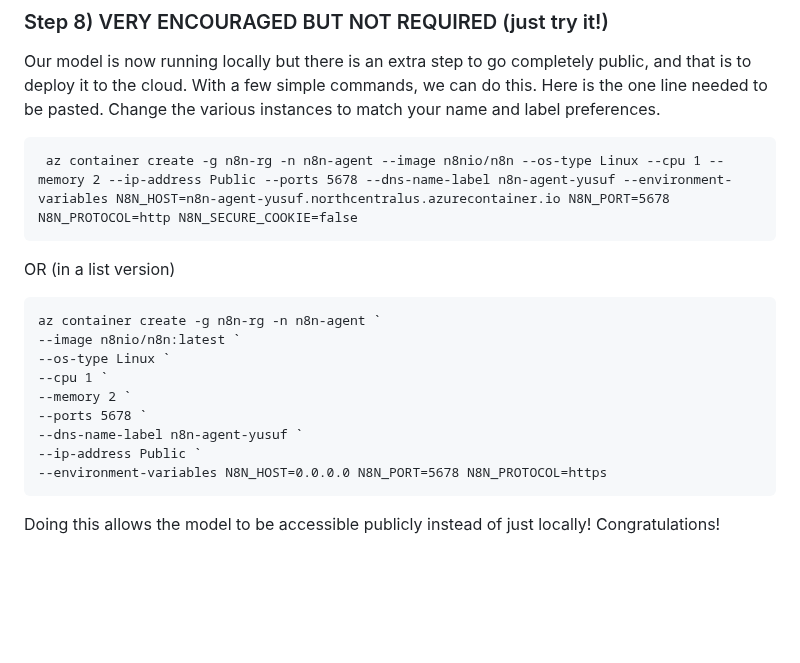
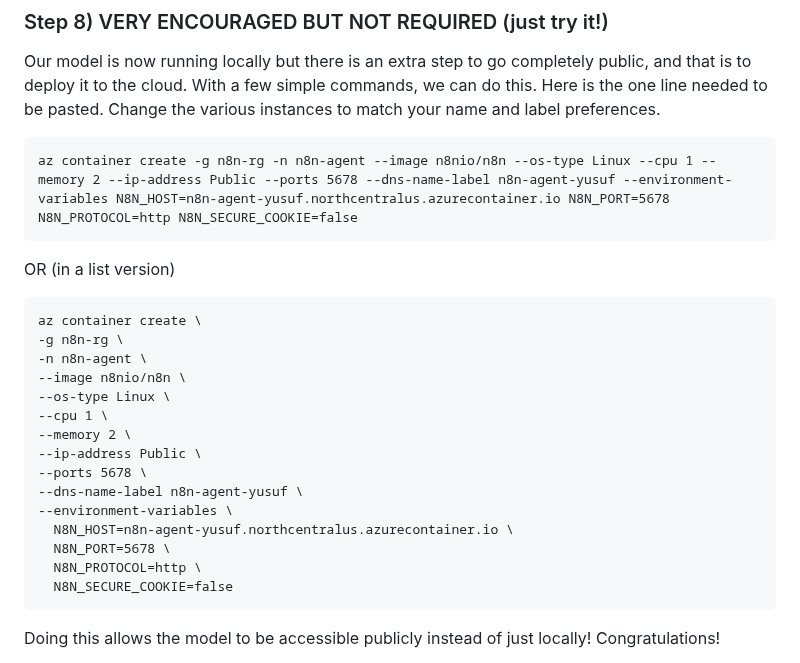
Before and after one commit to yshaikh06/Build-Anything, a Markdown page: README.md, the part around the change. Drawn GitHub-style; blank space fills up the shorter version.

```diff
--- a/README.md
+++ b/README.md
@@ -146,19 +146,27 @@ A sample output if all runs smoothly may look like this:
 
 Our model is now running locally but there is an extra step to go completely public, and that is to deploy it to the cloud. With a few simple commands, we can do this. Here is the one line needed to be pasted. Change the various instances to match your name and label preferences.
 
-     az container create -g n8n-rg -n n8n-agent --image n8nio/n8n --os-type Linux --cpu 1 --memory 2 --ip-address Public --ports 5678 --dns-name-label n8n-agent-yusuf --environment-             variables N8N_HOST=n8n-agent-yusuf.northcentralus.azurecontainer.io N8N_PORT=5678 N8N_PROTOCOL=http N8N_SECURE_COOKIE=false
+    az container create -g n8n-rg -n n8n-agent --image n8nio/n8n --os-type Linux --cpu 1 --memory 2 --ip-address Public --ports 5678 --dns-name-label n8n-agent-yusuf --environment-             variables N8N_HOST=n8n-agent-yusuf.northcentralus.azurecontainer.io N8N_PORT=5678 N8N_PROTOCOL=http N8N_SECURE_COOKIE=false
+
 
 OR (in a list version)
 
-    az container create -g n8n-rg -n n8n-agent `
-    --image n8nio/n8n:latest `
-    --os-type Linux `
-    --cpu 1 `
-    --memory 2 `
-    --ports 5678 `
-    --dns-name-label n8n-agent-yusuf `
-    --ip-address Public `
-    --environment-variables N8N_HOST=0.0.0.0 N8N_PORT=5678 N8N_PROTOCOL=https
+    az container create \
+    -g n8n-rg \
+    -n n8n-agent \
+    --image n8nio/n8n \
+    --os-type Linux \
+    --cpu 1 \
+    --memory 2 \
+    --ip-address Public \
+    --ports 5678 \
+    --dns-name-label n8n-agent-yusuf \
+    --environment-variables \
+      N8N_HOST=n8n-agent-yusuf.northcentralus.azurecontainer.io \
+      N8N_PORT=5678 \
+      N8N_PROTOCOL=http \
+      N8N_SECURE_COOKIE=false
+
 
 Doing this allows the model to be accessible publicly instead of just locally! Congratulations!
 
```
